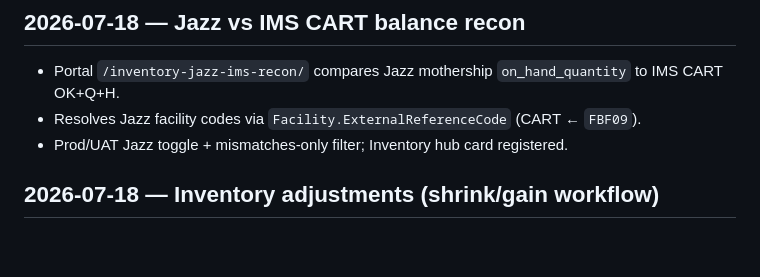
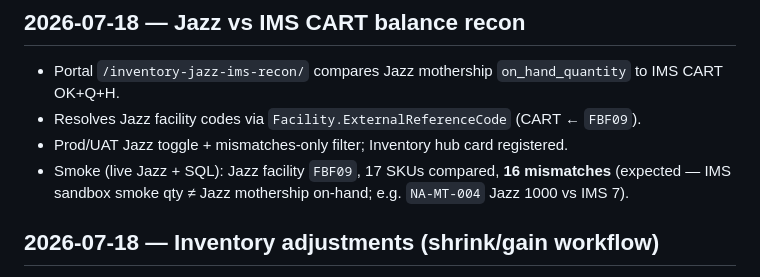
Before and after one commit to jbutle4/NutraAxis, a Markdown page: docs/DEVELOPMENT_LOG.md, the part around the change. GitHub-like rendering; blank space fills up the shorter version.

Commit message:
Record Jazz vs IMS CART recon smoke (FBF09, 16 mismatches).
Co-authored-by: jbutle4 <jbutle4@users.noreply.github.com>

```diff
--- a/docs/DEVELOPMENT_LOG.md
+++ b/docs/DEVELOPMENT_LOG.md
@@ -13,6 +13,7 @@ Running record of changes, deployments, and database work for the Operations sit
 - Portal `/inventory-jazz-ims-recon/` compares Jazz mothership `on_hand_quantity` to IMS CART OK+Q+H.
 - Resolves Jazz facility codes via `Facility.ExternalReferenceCode` (CART ← `FBF09`).
 - Prod/UAT Jazz toggle + mismatches-only filter; Inventory hub card registered.
+- Smoke (live Jazz + SQL): Jazz facility `FBF09`, 17 SKUs compared, **16 mismatches** (expected — IMS sandbox smoke qty ≠ Jazz mothership on-hand; e.g. `NA-MT-004` Jazz 1000 vs IMS 7).
 
 ## 2026-07-18 — Inventory adjustments (shrink/gain workflow)
 
```
